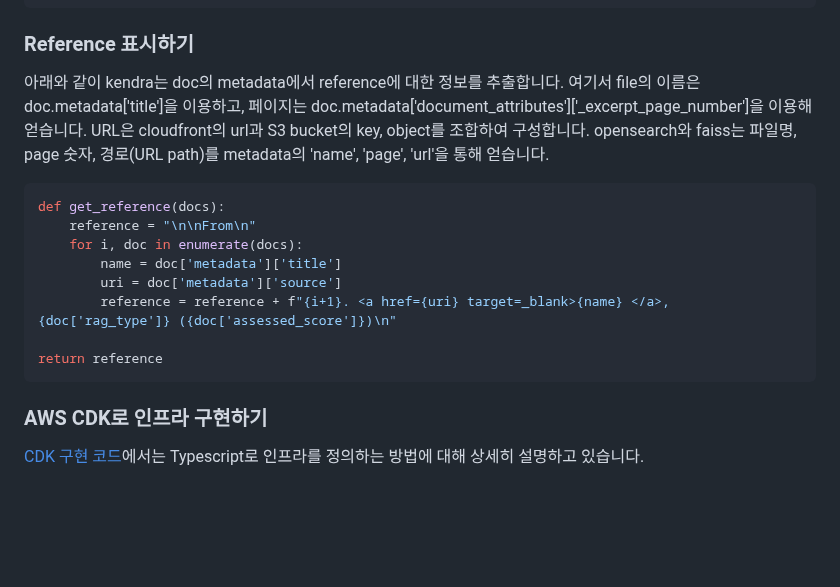
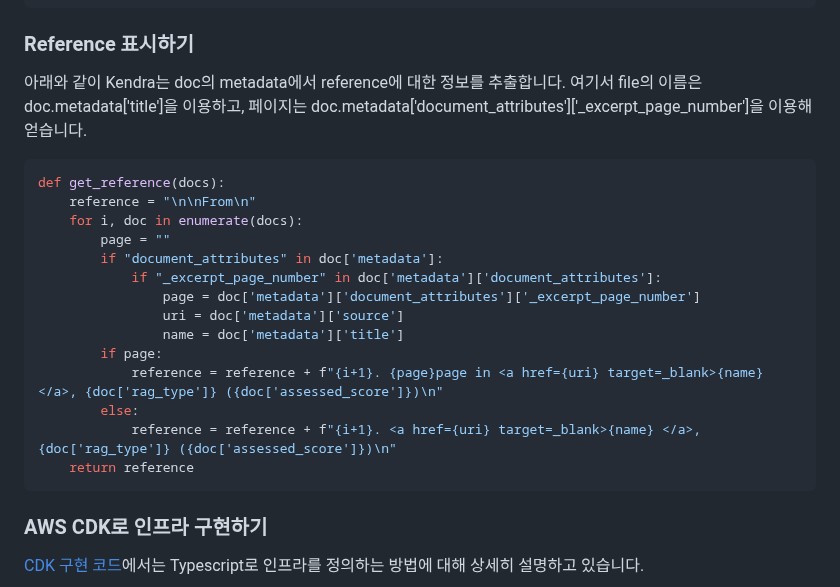
Before and after one commit to kyopark2014/multi-rag-and-multi-region-llm-for-chatbot, a Markdown page: README.md, the part around the change. Rendered like a GitHub page; blank space fills up the shorter version.

````diff
--- a/README.md
+++ b/README.md
@@ -492,17 +492,23 @@ msg = readStreamMsg(connectionId, requestId, stream)
 
 ### Reference 표시하기
 
-아래와 같이 kendra는 doc의 metadata에서 reference에 대한 정보를 추출합니다. 여기서 file의 이름은 doc.metadata['title']을 이용하고, 페이지는 doc.metadata['document_attributes']['_excerpt_page_number']을 이용해 얻습니다. URL은 cloudfront의 url과 S3 bucket의 key, object를 조합하여 구성합니다. opensearch와 faiss는 파일명, page 숫자, 경로(URL path)를 metadata의 'name', 'page', 'url'을 통해 얻습니다.
+아래와 같이 Kendra는 doc의 metadata에서 reference에 대한 정보를 추출합니다. 여기서 file의 이름은 doc.metadata['title']을 이용하고, 페이지는 doc.metadata['document_attributes']['_excerpt_page_number']을 이용해 얻습니다.
 
 ```python
 def get_reference(docs):
     reference = "\n\nFrom\n"
     for i, doc in enumerate(docs):
-        name = doc['metadata']['title']
-        uri = doc['metadata']['source']
-        reference = reference + f"{i+1}. <a href={uri} target=_blank>{name} </a>, {doc['rag_type']} ({doc['assessed_score']})\n"
-
-return reference
+        page = ""
+        if "document_attributes" in doc['metadata']:
+            if "_excerpt_page_number" in doc['metadata']['document_attributes']:
+                page = doc['metadata']['document_attributes']['_excerpt_page_number']
+                uri = doc['metadata']['source']
+                name = doc['metadata']['title']
+        if page:
+            reference = reference + f"{i+1}. {page}page in <a href={uri} target=_blank>{name} </a>, {doc['rag_type']} ({doc['assessed_score']})\n"
+        else:
+            reference = reference + f"{i+1}. <a href={uri} target=_blank>{name} </a>, {doc['rag_type']} ({doc['assessed_score']})\n"
+    return reference
 ```
 
 
````
